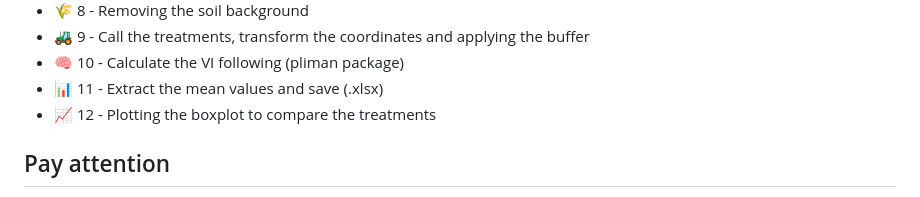
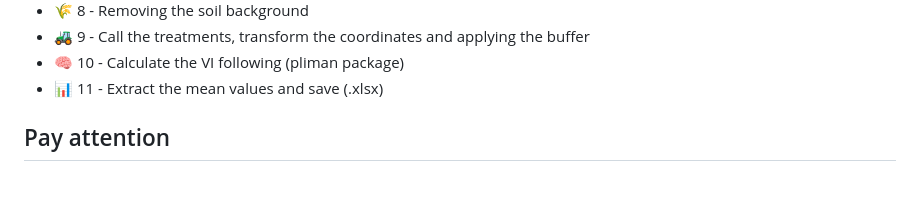
Before and after one commit to thiagoagro/R_classification, a Markdown page: README.md, the part around the change. Rendered like a GitHub page.

```diff
--- a/README.md
+++ b/README.md
@@ -20,7 +20,6 @@ Below is the step-by-step sequence of the course, guiding you through the proces
 * 🚜 9 - Call the treatments, transform the coordinates and applying the buffer
 * 🧠 10 - Calculate the VI following (pliman package)
 * 📊 11 - Extract the mean values and save (.xlsx)
-* 📈 12 - Plotting the boxplot to compare the treatments
 
 
 ## Pay attention
```
